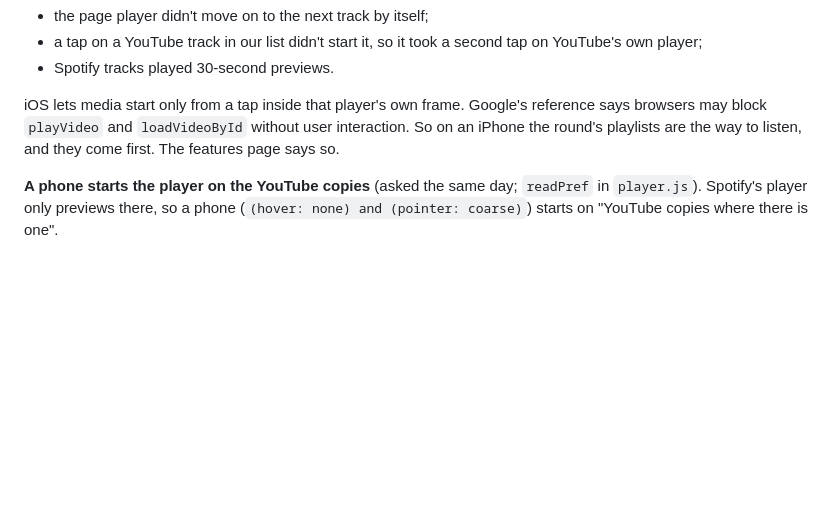
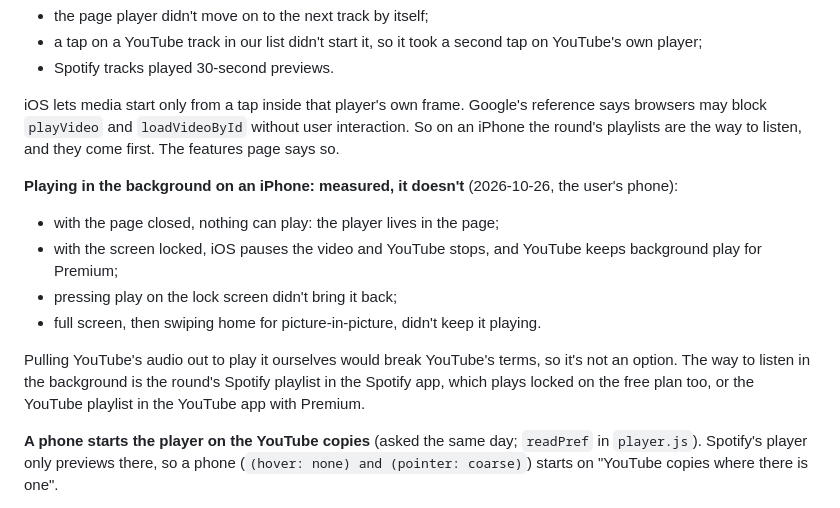
Before and after one commit to KernelForbin/pfml, a Markdown page: README.md, the part around the change. Rendered like a GitHub page; blank space fills up the shorter version.

Commit message:
Docs: background play on an iPhone, measured, doesn't work
The user tried both suggestions on their iPhone (play from the lock
screen; full screen then picture-in-picture) and neither kept the round
playing. Recorded with the reasons (the player lives in the page; iOS
pauses video when locked; YouTube keeps background play for Premium) and
the way that works: the round's Spotify playlist in the Spotify app.

Co-Authored-By: Claude Opus 5.5 <noreply@anthropic.com>

```diff
--- a/README.md
+++ b/README.md
@@ -1611,6 +1611,20 @@ Google's reference says browsers may block `playVideo` and
 playlists are the way to listen, and they come first. The features page
 says so.
 
+**Playing in the background on an iPhone: measured, it doesn't**
+(2026-10-26, the user's phone):
+- with the page closed, nothing can play: the player lives in the page;
+- with the screen locked, iOS pauses the video and YouTube stops, and
+  YouTube keeps background play for Premium;
+- pressing play on the lock screen didn't bring it back;
+- full screen, then swiping home for picture-in-picture, didn't keep it
+  playing.
+
+Pulling YouTube's audio out to play it ourselves would break YouTube's
+terms, so it's not an option. The way to listen in the background is the
+round's Spotify playlist in the Spotify app, which plays locked on the
+free plan too, or the YouTube playlist in the YouTube app with Premium.
+
 **A phone starts the player on the YouTube copies** (asked the same day;
 `readPref` in `player.js`). Spotify's player only previews there, so a
 phone (`(hover: none) and (pointer: coarse)`) starts on "YouTube copies
```
